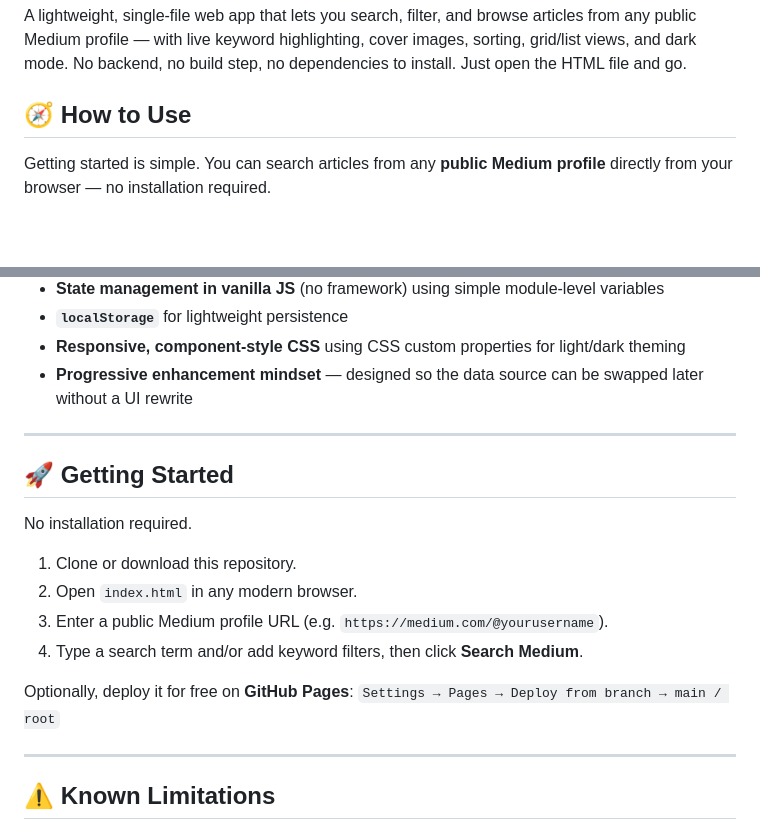
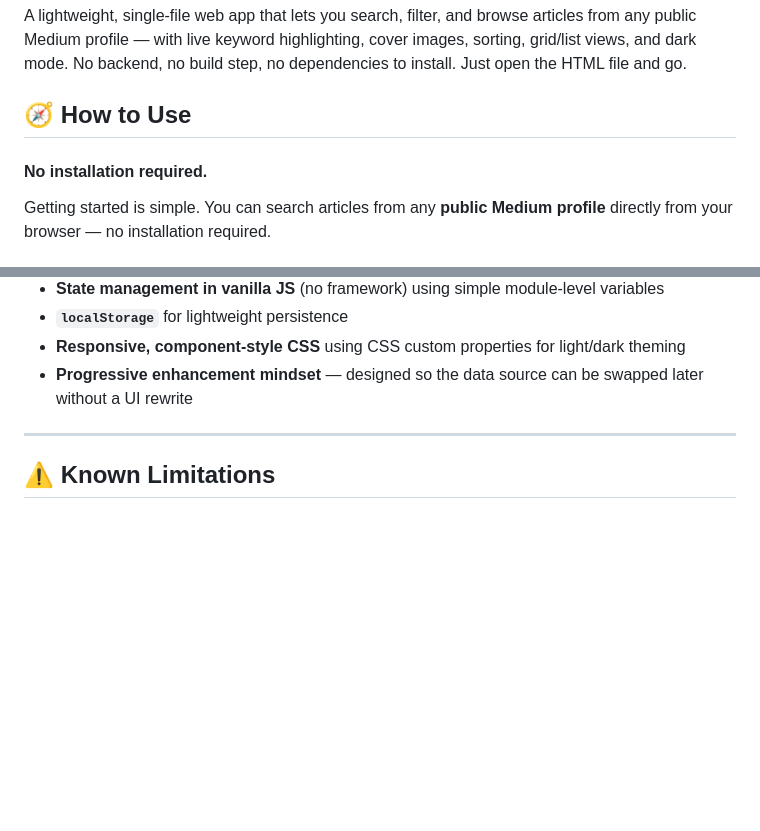
Before and after one commit to awsrmmustansarjavaid/medium-article-search-engine, a Markdown page: README.md, 2 parts joined by grey strips. Drawn GitHub-style; blank space fills up the shorter version.

Commit message:
updating github

```diff
--- a/README.md
+++ b/README.md
@@ -5,6 +5,8 @@
 A lightweight, single-file web app that lets you search, filter, and browse articles from any public Medium profile — with live keyword highlighting, cover images, sorting, grid/list views, and dark mode. No backend, no build step, no dependencies to install. Just open the HTML file and go.
 
 ## 🧭 How to Use
+
+#### No installation required.
 
 Getting started is simple. You can search articles from any **public Medium profile** directly from your browser — no installation required.
 
@@ -224,20 +226,6 @@ This project is intentionally a **single-page, client-side-only application**
 
 ---
 
-## 🚀 Getting Started
-
-No installation required.
-
-1. Clone or download this repository.
-2. Open `index.html` in any modern browser.
-3. Enter a public Medium profile URL (e.g. `https://medium.com/@yourusername`).
-4. Type a search term and/or add keyword filters, then click **Search Medium**.
-
-Optionally, deploy it for free on **GitHub Pages**:
-`Settings → Pages → Deploy from branch → main / root`
-
----
-
 ## ⚠️ Known Limitations
 
 - Medium's public RSS feed typically exposes only the **10 most recent articles** per profile — this is a Medium limitation, not an app limitation.
```
